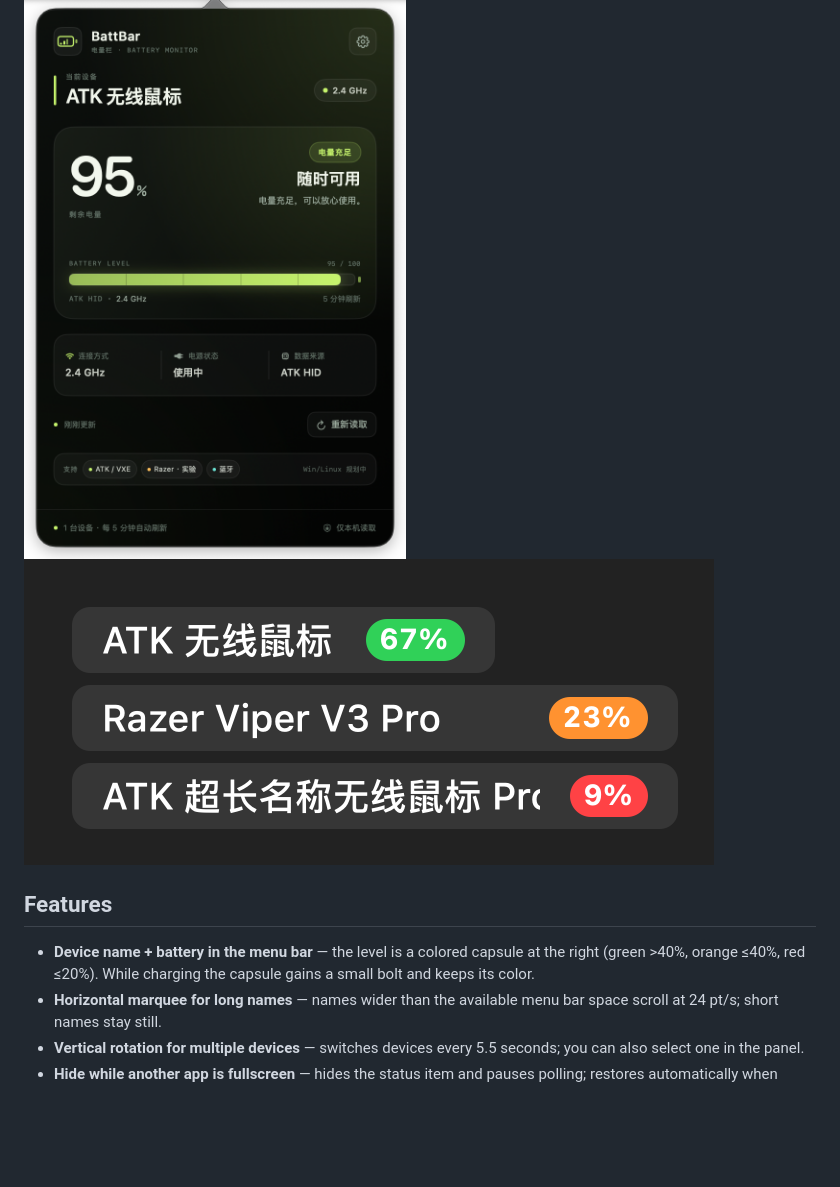
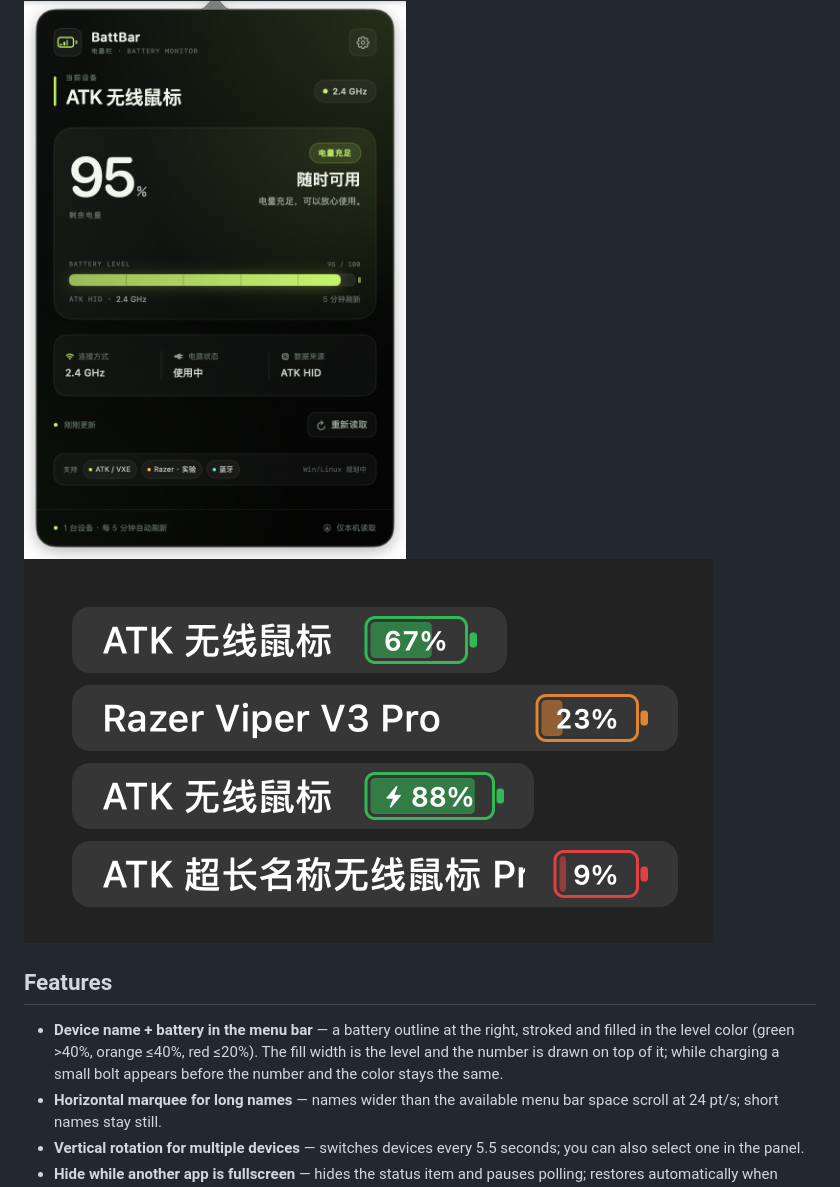
Before and after one commit to RTGMS/battbar, a Markdown page: README.en.md, the part around the change. GitHub-like rendering; pictures changed too: docs/native-menubar.png; blank space fills up the shorter version.

```diff
--- a/README.en.md
+++ b/README.en.md
@@ -15,7 +15,7 @@ BattBar is a tiny menu bar / system tray utility for wireless peripheral battery
 
 ## Features
 
-- **Device name + battery in the menu bar** — the level is a colored capsule at the right (green >40%, orange ≤40%, red ≤20%). While charging the capsule gains a small bolt and keeps its color.
+- **Device name + battery in the menu bar** — a battery outline at the right, stroked and filled in the level color (green >40%, orange ≤40%, red ≤20%). The fill width is the level and the number is drawn on top of it; while charging a small bolt appears before the number and the color stays the same.
 - **Horizontal marquee for long names** — names wider than the available menu bar space scroll at 24 pt/s; short names stay still.
 - **Vertical rotation for multiple devices** — switches devices every 5.5 seconds; you can also select one in the panel.
 - **Hide while another app is fullscreen** — hides the status item and pauses polling; restores automatically when fullscreen ends.
```
Also changed, not shown: README.md (+1 -1 lines), 2 other files.
